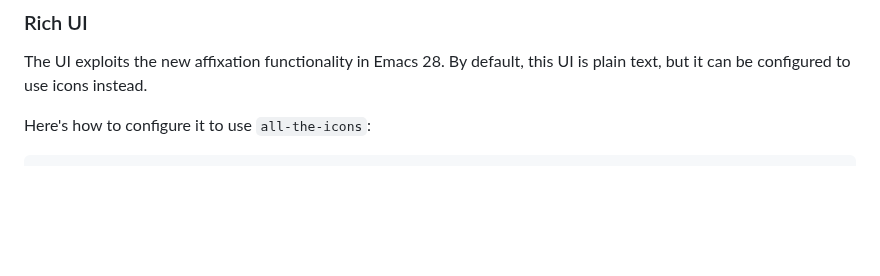
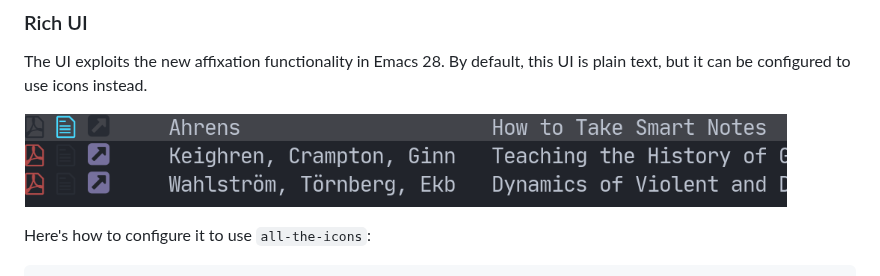
Before and after one commit to emacs-citar/citar, a Markdown page: README.md, the part around the change. Drawn GitHub-style; pictures changed too: images/rich-ui-icons.png (added); blank space fills up the shorter version.

Commit message:
add icon screenshot

```diff
--- a/README.md
+++ b/README.md
@@ -53,6 +53,8 @@ To access these commands from `embark-act`, set this variable.
 
 The UI exploits the new affixation functionality in Emacs 28.
 By default, this UI is plain text, but it can be configured to use icons instead.
+
+![rich UI with icons screenshot](images/rich-ui-icons.png)
 
 Here's how to configure it to use `all-the-icons`:
 
```
